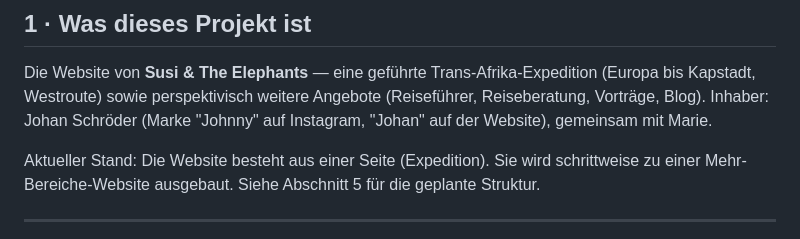
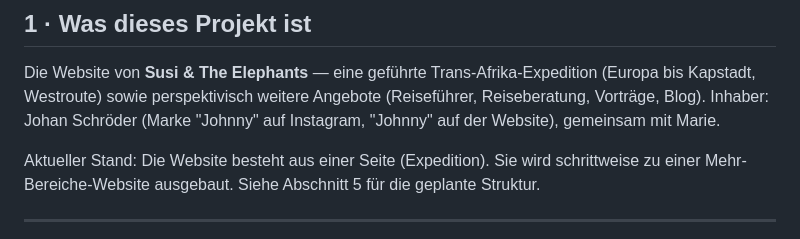
Before and after one commit to susiandtheelephants/trans-afrika, a Markdown page: CLAUDE.md, the part around the change. GitHub-like rendering.

```diff
--- a/CLAUDE.md
+++ b/CLAUDE.md
@@ -12,7 +12,7 @@ Typografie, Komponenten und Animationen. Lies sie vor jeder gestalterischen Arbe
 Die Website von **Susi & The Elephants** — eine geführte Trans-Afrika-Expedition
 (Europa bis Kapstadt, Westroute) sowie perspektivisch weitere Angebote (Reiseführer,
 Reiseberatung, Vorträge, Blog). Inhaber: Johan Schröder (Marke "Johnny" auf Instagram,
-"Johan" auf der Website), gemeinsam mit Marie.
+"Johnny" auf der Website), gemeinsam mit Marie.
 
 Aktueller Stand: Die Website besteht aus einer Seite (Expedition). Sie wird schrittweise
 zu einer Mehr-Bereiche-Website ausgebaut. Siehe Abschnitt 5 für die geplante Struktur.
```
